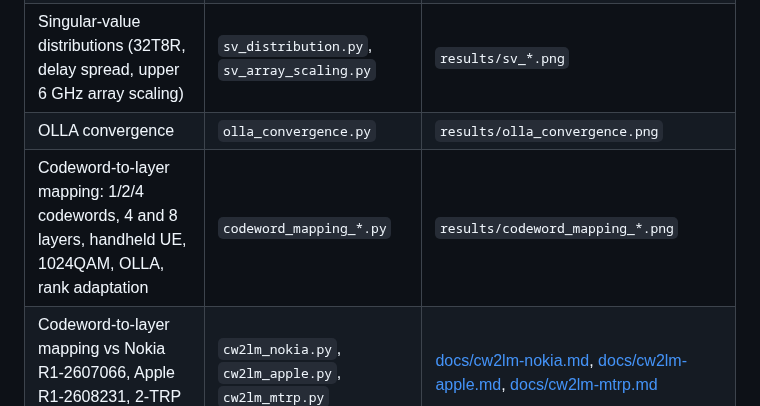
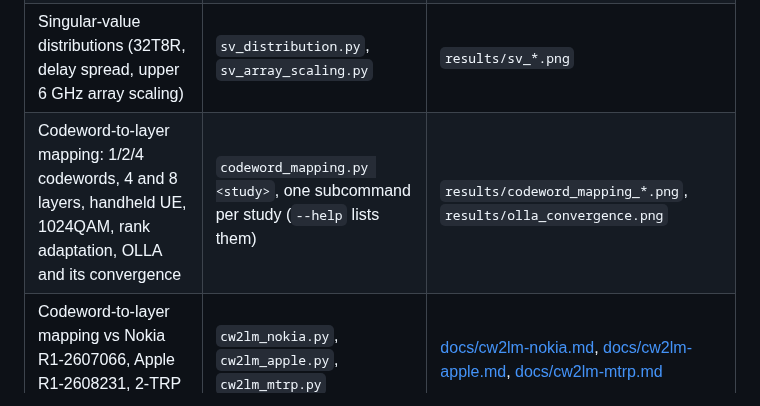
Before and after one commit to HelloSYQ/Claude, a Markdown page: README.md, the part around the change. Rendered like a GitHub page.

```diff
--- a/README.md
+++ b/README.md
@@ -236,8 +236,7 @@ to `results/`. Longer write-ups are in `docs/`.
 | CP-OFDM waveform: CFO and timing offset | `waveform_demo.py` | `results/waveform_impairments.png` |
 | CDL geometry illustration; PDP check against TR 38.901 | `plot_cdl_geometry.py`, `verify_cdl_pdp.py` | `results/cdl_antenna_geometry.png`, `results/cdl_pdp_verification.png` |
 | Singular-value distributions (32T8R, delay spread, upper 6 GHz array scaling) | `sv_distribution.py`, `sv_array_scaling.py` | `results/sv_*.png` |
-| OLLA convergence | `olla_convergence.py` | `results/olla_convergence.png` |
-| Codeword-to-layer mapping: 1/2/4 codewords, 4 and 8 layers, handheld UE, 1024QAM, OLLA, rank adaptation | `codeword_mapping_*.py` | `results/codeword_mapping_*.png` |
+| Codeword-to-layer mapping: 1/2/4 codewords, 4 and 8 layers, handheld UE, 1024QAM, rank adaptation, OLLA and its convergence | `codeword_mapping.py <study>`, one subcommand per study (`--help` lists them) | `results/codeword_mapping_*.png`, `results/olla_convergence.png` |
 | Codeword-to-layer mapping vs Nokia R1-2607066, Apple R1-2608231, 2-TRP coherent JT | `cw2lm_nokia.py`, `cw2lm_apple.py`, `cw2lm_mtrp.py` | [docs/cw2lm-nokia.md](docs/cw2lm-nokia.md), [docs/cw2lm-apple.md](docs/cw2lm-apple.md), [docs/cw2lm-mtrp.md](docs/cw2lm-mtrp.md) |
 | 4T4R / 32T4R / 128T4R SE, CDL-C and AWGN, 256QAM and 1024QAM tables | `array_size_se.py` (`--mcs-table 4`) | `results/array_size_se*.png` |
 | When does rank 4 beat rank 3? (32T4R, CDL-A, 30 ns) | `rank3_vs_rank4.py` | `results/rank3_vs_rank4_cdla.png` |
```
Also changed, not shown: results/codeword_mapping_olla.png, 8 other files.
